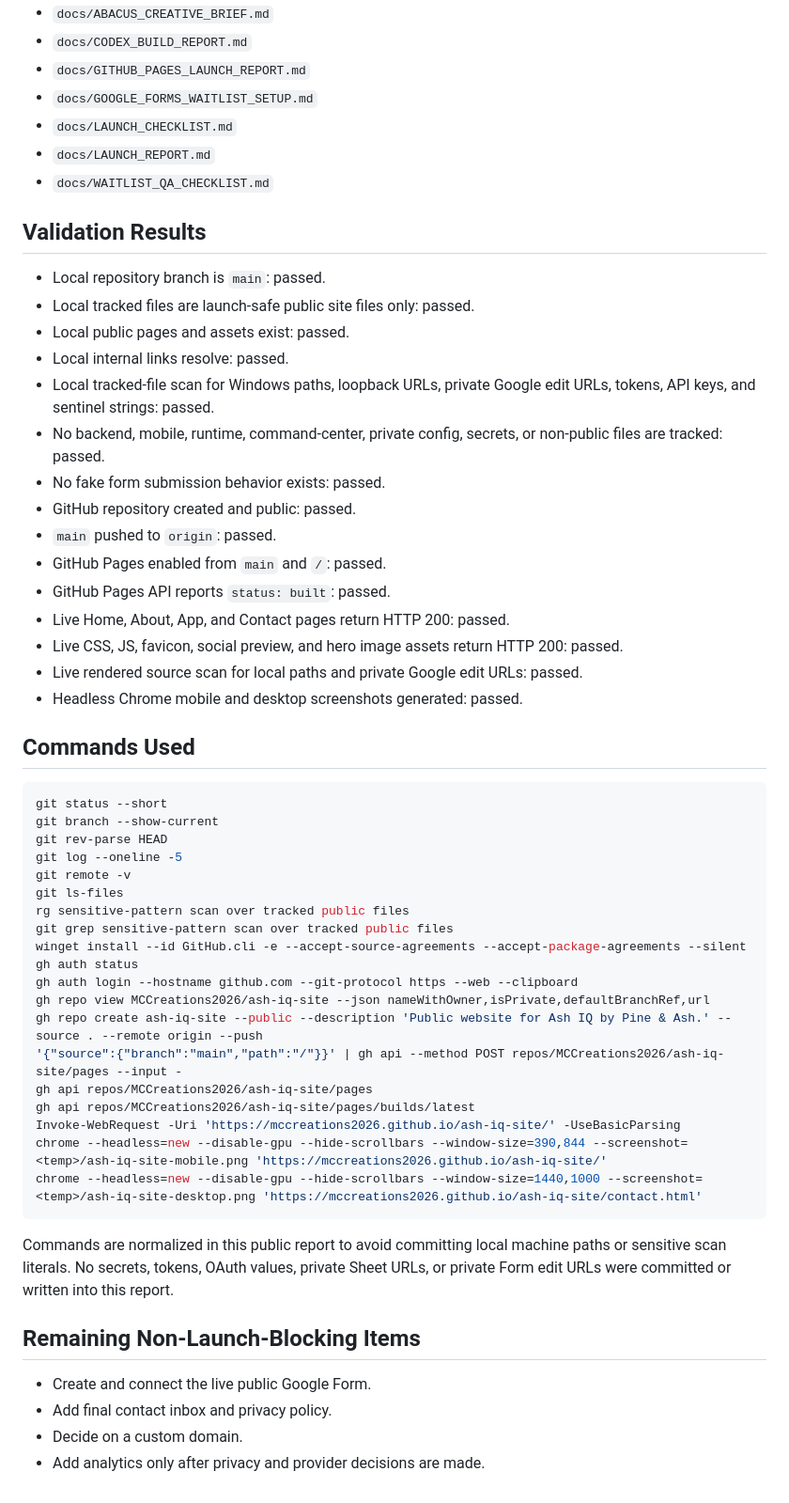
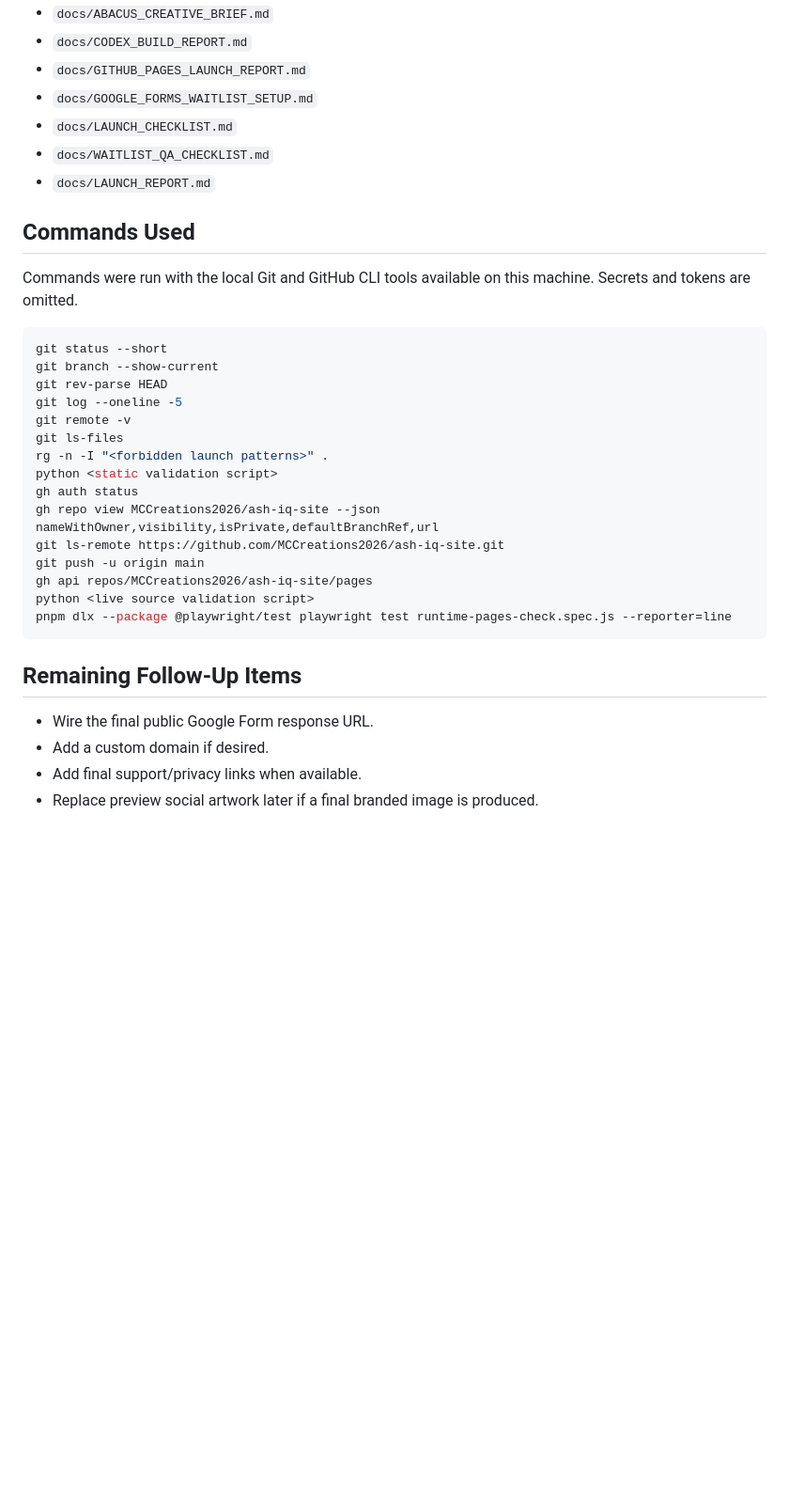
Before and after one commit to MCCreations2026/ash-iq-site, a Markdown page: docs/LAUNCH_REPORT.md, the part around one of its changes. Shown at 94% size. Drawn GitHub-style; blank space fills up the shorter version.

````diff
--- a/docs/LAUNCH_REPORT.md
+++ b/docs/LAUNCH_REPORT.md
@@ -45,56 +69,34 @@ The contact page now shows a safe pending form state. It does not pretend a subm
 - `docs/GITHUB_PAGES_LAUNCH_REPORT.md`
 - `docs/GOOGLE_FORMS_WAITLIST_SETUP.md`
 - `docs/LAUNCH_CHECKLIST.md`
+- `docs/WAITLIST_QA_CHECKLIST.md`
 - `docs/LAUNCH_REPORT.md`
-- `docs/WAITLIST_QA_CHECKLIST.md`
-
-## Validation Results
-
-- Local repository branch is `main`: passed.
-- Local tracked files are launch-safe public site files only: passed.
-- Local public pages and assets exist: passed.
-- Local internal links resolve: passed.
-- Local tracked-file scan for Windows paths, loopback URLs, private Google edit URLs, tokens, API keys, and sentinel strings: passed.
-- No backend, mobile, runtime, command-center, private config, secrets, or non-public files are tracked: passed.
-- No fake form submission behavior exists: passed.
-- GitHub repository created and public: passed.
-- `main` pushed to `origin`: passed.
-- GitHub Pages enabled from `main` and `/`: passed.
-- GitHub Pages API reports `status: built`: passed.
-- Live Home, About, App, and Contact pages return HTTP 200: passed.
-- Live CSS, JS, favicon, social preview, and hero image assets return HTTP 200: passed.
-- Live rendered source scan for local paths and private Google edit URLs: passed.
-- Headless Chrome mobile and desktop screenshots generated: passed.
 
 ## Commands Used
 
-```powershell
+Commands were run with the local Git and GitHub CLI tools available on this machine. Secrets and tokens are omitted.
+
+```bash
 git status --short
 git branch --show-current
 git rev-parse HEAD
 git log --oneline -5
 git remote -v
 git ls-files
-rg sensitive-pattern scan over tracked public files
-git grep sensitive-pattern scan over tracked public files
-winget install --id GitHub.cli -e --accept-source-agreements --accept-package-agreements --silent
+rg -n -I "<forbidden launch patterns>" .
+python <static validation script>
 gh auth status
-gh auth login --hostname github.com --git-protocol https --web --clipboard
-gh repo view MCCreations2026/ash-iq-site --json nameWithOwner,isPrivate,defaultBranchRef,url
-gh repo create ash-iq-site --public --description 'Public website for Ash IQ by Pine & Ash.' --source . --remote origin --push
-'{"source":{"branch":"main","path":"/"}}' | gh api --method POST repos/MCCreations2026/ash-iq-site/pages --input -
+gh repo view MCCreations2026/ash-iq-site --json nameWithOwner,visibility,isPrivate,defaultBranchRef,url
+git ls-remote https://github.com/MCCreations2026/ash-iq-site.git
+git push -u origin main
 gh api repos/MCCreations2026/ash-iq-site/pages
-gh api repos/MCCreations2026/ash-iq-site/pages/builds/latest
-Invoke-WebRequest -Uri 'https://mccreations2026.github.io/ash-iq-site/' -UseBasicParsing
-chrome --headless=new --disable-gpu --hide-scrollbars --window-size=390,844 --screenshot=<temp>/ash-iq-site-mobile.png 'https://mccreations2026.github.io/ash-iq-site/'
-chrome --headless=new --disable-gpu --hide-scrollbars --window-size=1440,1000 --screenshot=<temp>/ash-iq-site-desktop.png 'https://mccreations2026.github.io/ash-iq-site/contact.html'
+python <live source validation script>
+pnpm dlx --package @playwright/test playwright test runtime-pages-check.spec.js --reporter=line
 ```
 
-Commands are normalized in this public report to avoid committing local machine paths or sensitive scan literals. No secrets, tokens, OAuth values, private Sheet URLs, or private Form edit URLs were committed or written into this report.
+## Remaining Follow-Up Items
 
-## Remaining Non-Launch-Blocking Items
-
-- Create and connect the live public Google Form.
-- Add final contact inbox and privacy policy.
-- Decide on a custom domain.
-- Add analytics only after privacy and provider decisions are made.
+- Wire the final public Google Form response URL.
+- Add a custom domain if desired.
+- Add final support/privacy links when available.
+- Replace preview social artwork later if a final branded image is produced.
````
Also changed, not shown: other parts of docs/LAUNCH_REPORT.md (+53 -29 lines).
